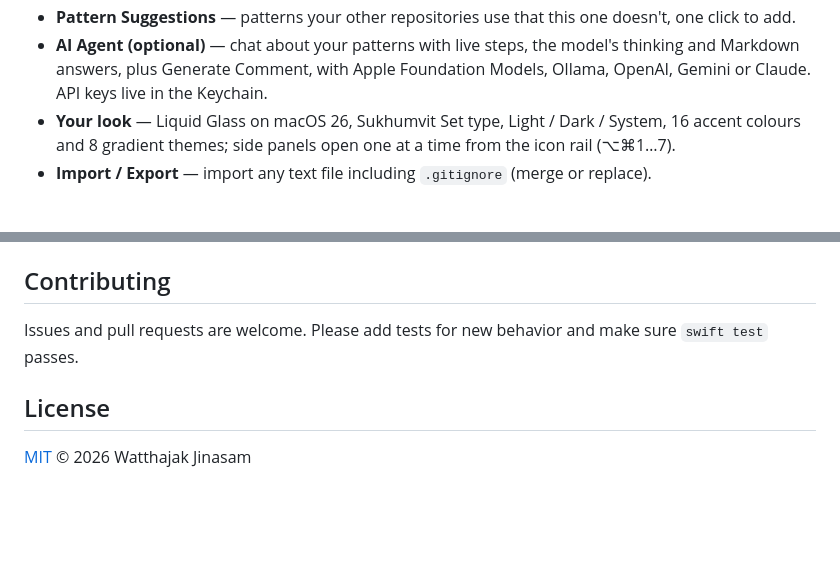
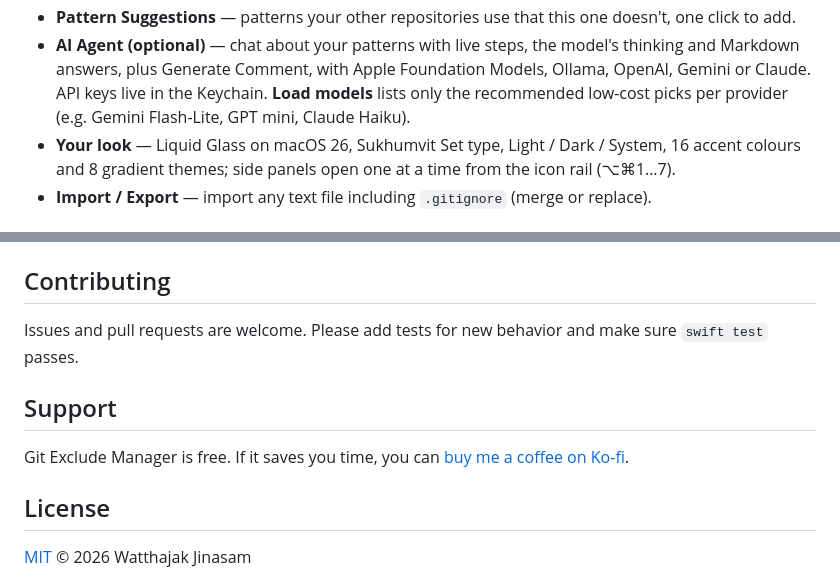
Before and after one commit to gomin2013/git-exclude-manager, a Markdown page: README.md, 2 parts joined by grey strips. Drawn GitHub-style; blank space fills up the shorter version.

Commit message:
2026 Added Ko-fi Support Link (Funding, Readme).

```diff
--- a/README.md
+++ b/README.md
@@ -33,6 +33,8 @@ Same window layout as [Hosts Manager](https://github.com/gomin2013/hosts-manager
 - **AI Agent (optional)** — chat about your patterns with live steps, the model's thinking and Markdown answers,
   plus Generate Comment, with Apple Foundation Models, Ollama, OpenAI, Gemini or Claude. API keys live in the
   Keychain.
+  **Load models** lists only the recommended low-cost picks per provider (e.g. Gemini Flash-Lite, GPT mini,
+  Claude Haiku).
 - **Your look** — Liquid Glass on macOS 26, Sukhumvit Set type, Light / Dark / System, 16 accent colours and
   8 gradient themes; side panels open one at a time from the icon rail (⌥⌘1…7).
 - **Import / Export** — import any text file including `.gitignore` (merge or replace).
@@ -104,6 +106,11 @@ swift scripts/make-icon.swift             # regenerate icons from Packaging/sour
 
 Issues and pull requests are welcome. Please add tests for new behavior and make sure `swift test` passes.
 
+## Support
+
+Git Exclude Manager is free. If it saves you time, you can
+[buy me a coffee on Ko-fi](https://ko-fi.com/gomin2013).
+
 ## License
 
 [MIT](LICENSE) © 2026 Watthajak Jinasam
```
